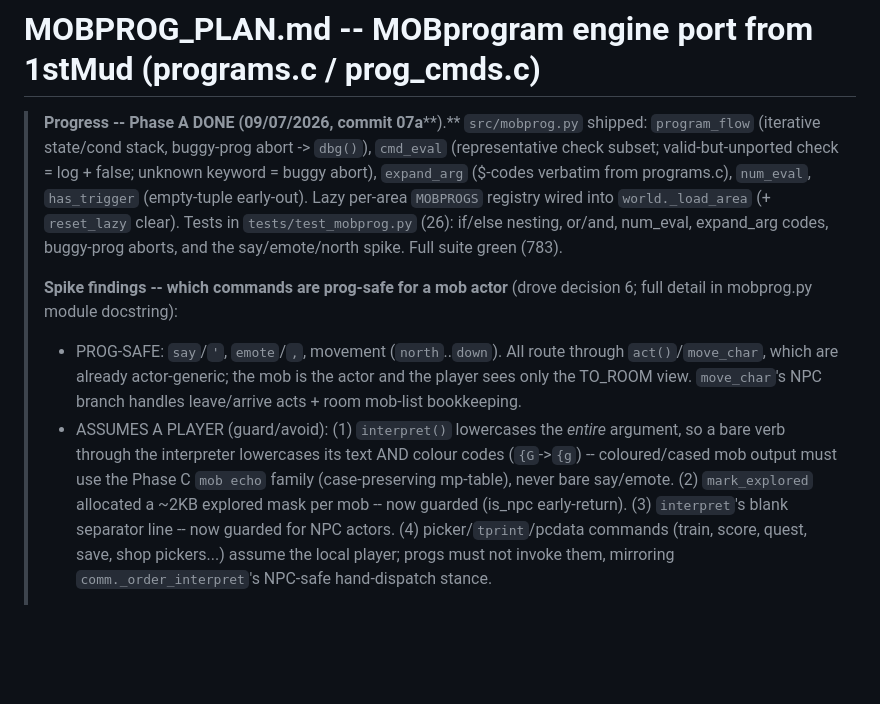
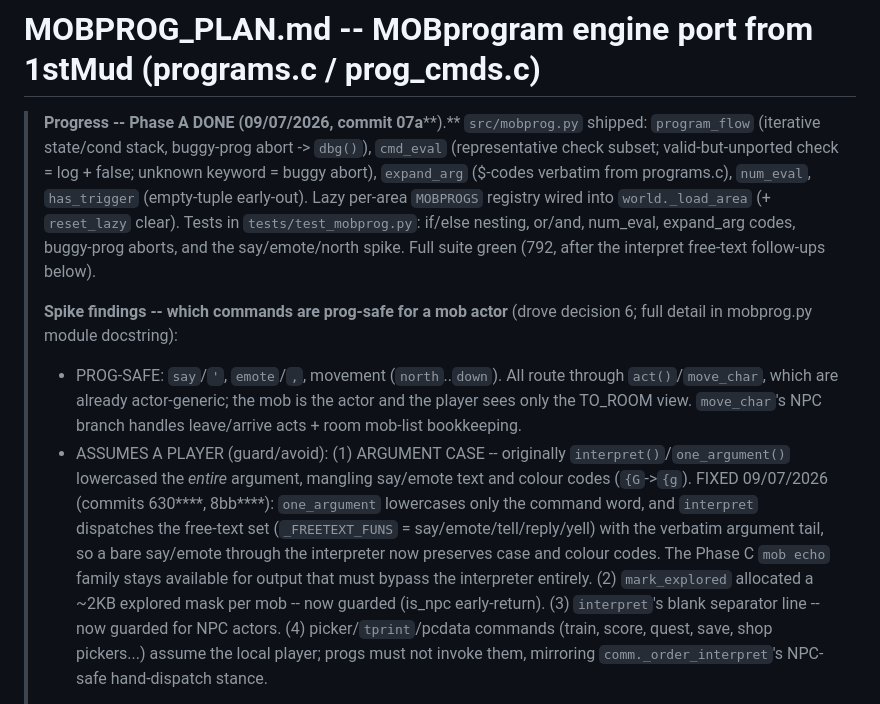
Before and after one commit to ZechyW/primesud, a Markdown page: MOBPROG_PLAN.md, the part around the change. GitHub-like rendering; blank space fills up the shorter version.

Commit message:
docs(mobprog): refresh stale Phase A progress note
Spike finding (1) claimed one_argument/interpret still lowercase the whole
argument and that mob output must avoid bare say/emote -- but commits 8b59362
and 23849ef fixed exactly that after the note was written. Update the note to
record the fix and correct the suite count.

Co-Authored-By: Claude Opus 4.8 <noreply@anthropic.com>
@

```diff
--- a/MOBPROG_PLAN.md
+++ b/MOBPROG_PLAN.md
@@ -7,9 +7,9 @@
 > `expand_arg` ($-codes verbatim from programs.c), `num_eval`, `has_trigger`
 > (empty-tuple early-out). Lazy per-area `MOBPROGS` registry wired into
 > `world._load_area` (+ `reset_lazy` clear). Tests in
-> `tests/test_mobprog.py` (26): if/else nesting, or/and, num_eval, expand_arg
+> `tests/test_mobprog.py`: if/else nesting, or/and, num_eval, expand_arg
 > codes, buggy-prog aborts, and the say/emote/north spike. Full suite green
-> (783).
+> (792, after the interpret free-text follow-ups below).
 >
 > **Spike findings -- which commands are prog-safe for a mob actor** (drove
 > decision 6; full detail in mobprog.py module docstring):
@@ -17,11 +17,15 @@
 >   through `act()`/`move_char`, which are already actor-generic; the mob is
 >   the actor and the player sees only the TO_ROOM view. `move_char`'s NPC
 >   branch handles leave/arrive acts + room mob-list bookkeeping.
-> - ASSUMES A PLAYER (guard/avoid): (1) `interpret()` lowercases the *entire*
->   argument, so a bare verb through the interpreter lowercases its text AND
->   colour codes (`{G`->`{g`) -- coloured/cased mob output must use the
->   Phase C `mob echo` family (case-preserving mp-table), never bare
->   say/emote. (2) `mark_explored` allocated a ~2KB explored mask per mob --
+> - ASSUMES A PLAYER (guard/avoid): (1) ARGUMENT CASE -- originally
+>   `interpret()`/`one_argument()` lowercased the *entire* argument, mangling
+>   say/emote text and colour codes (`{G`->`{g`). FIXED 09/07/2026 (commits
+>   630****, 8bb****): `one_argument` lowercases only the command word, and
+>   `interpret` dispatches the free-text set (`_FREETEXT_FUNS` =
+>   say/emote/tell/reply/yell) with the verbatim argument tail, so a bare
+>   say/emote through the interpreter now preserves case and colour codes. The
+>   Phase C `mob echo` family stays available for output that must bypass the
+>   interpreter entirely. (2) `mark_explored` allocated a ~2KB explored mask per mob --
 >   now guarded (is_npc early-return). (3) `interpret`'s blank separator line
 >   -- now guarded for NPC actors. (4) picker/`tprint`/pcdata commands
 >   (train, score, quest, save, shop pickers...) assume the local player;
```
